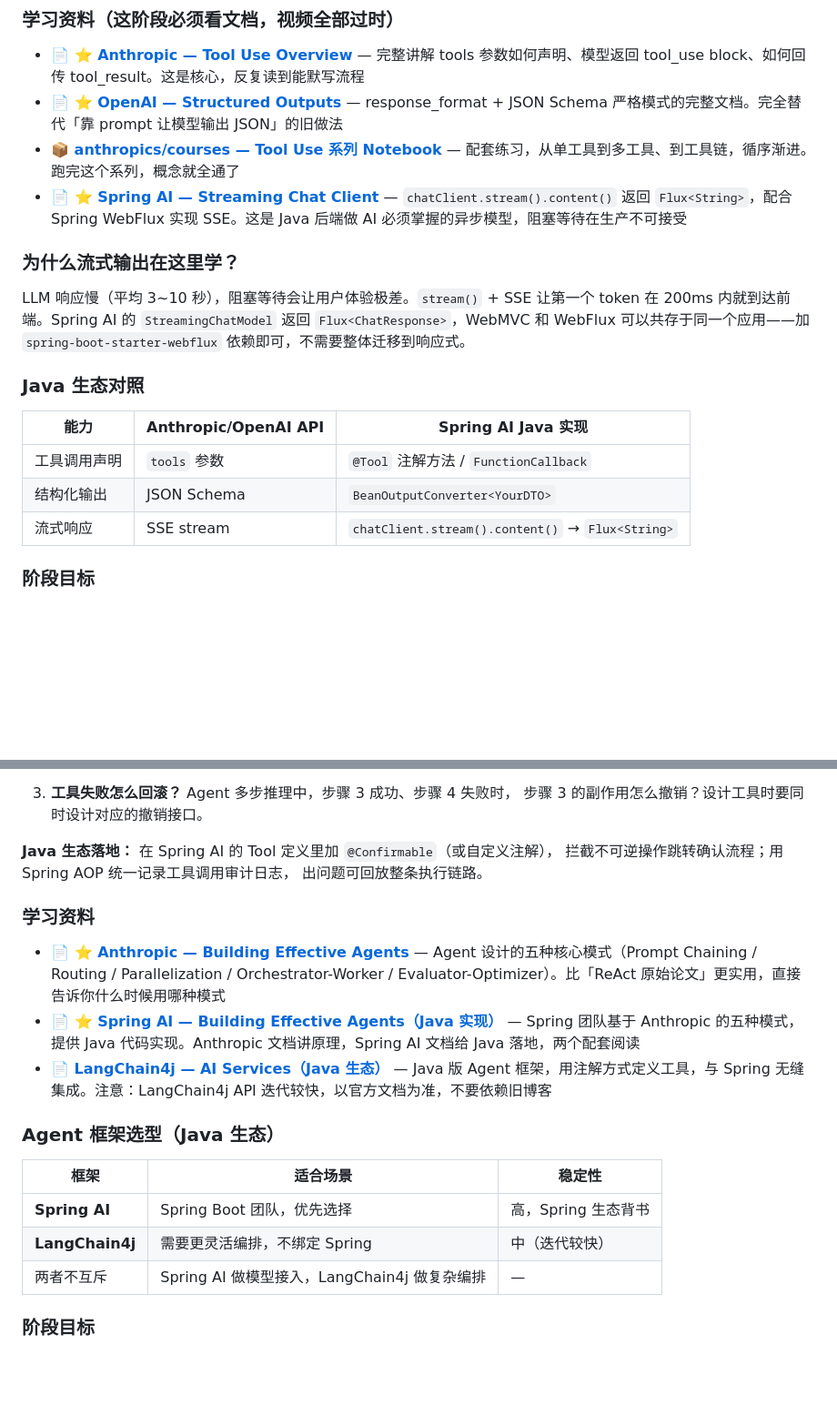
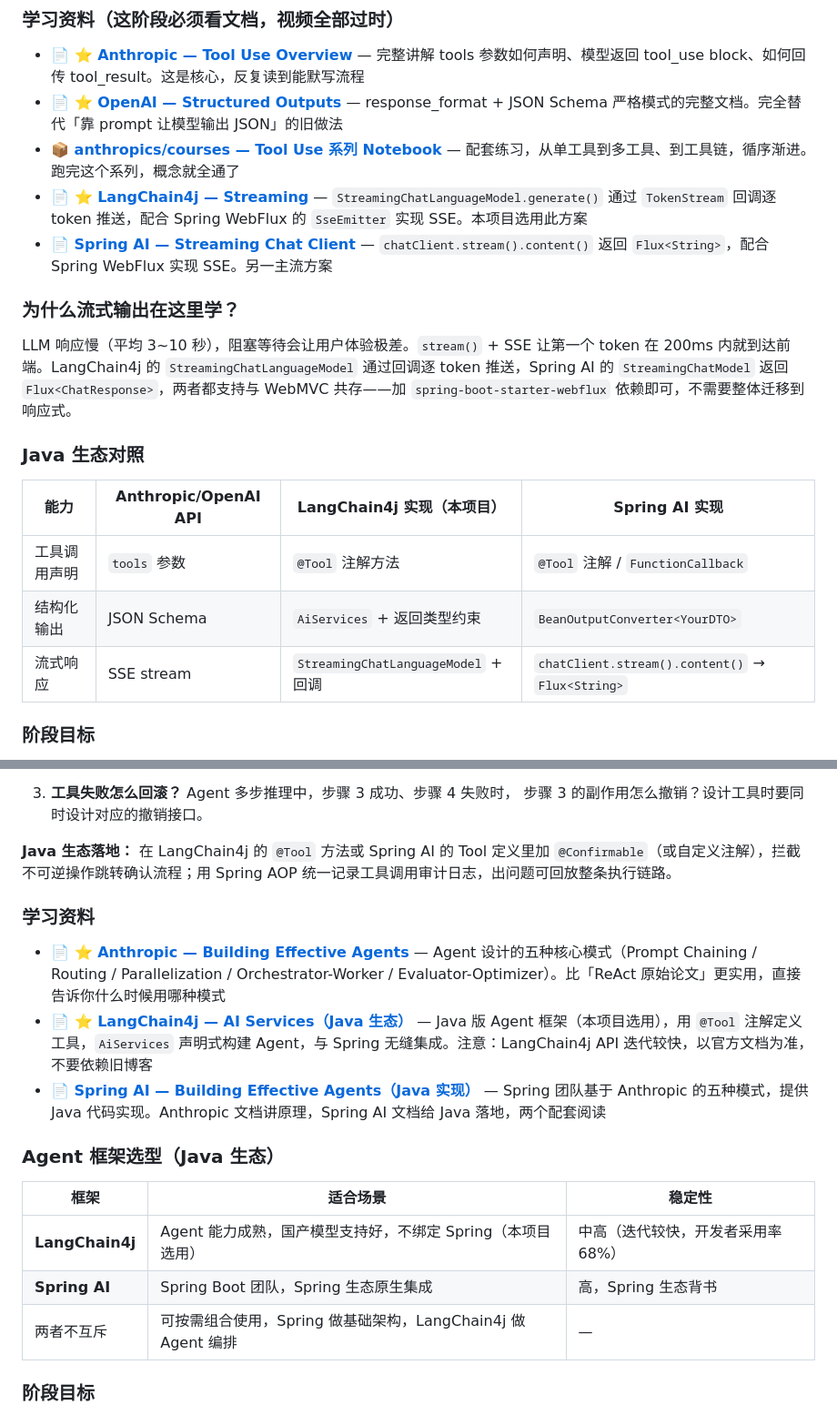
Before and after one commit to spojchil/infopilot, a Markdown page: doc/learning-roadmap.md, 2 parts joined by grey strips. Shown at 91% size. Rendered like a GitHub page; blank space fills up the shorter version.

Commit message:
docs: 学习路线补充 LangChain4j 引用，与 Spring AI 并列展示
框架切换后，learning-roadmap.md 中 ~17 处 Spring AI 引用
全部补充了 LangChain4j 对应文档和说明，保持两个框架并列。

```diff
--- a/doc/learning-roadmap.md
+++ b/doc/learning-roadmap.md
@@ -166,19 +168,20 @@ Prompt 写完不是凭感觉判断好不好，而是用测试用例验证：对
 - **📄 ⭐ [Anthropic — Tool Use Overview](https://docs.anthropic.com/en/docs/build-with-claude/tool-use/overview)** — 完整讲解 tools 参数如何声明、模型返回 tool_use block、如何回传 tool_result。这是核心，反复读到能默写流程
 - **📄 ⭐ [OpenAI — Structured Outputs](https://platform.openai.com/docs/guides/structured-outputs)** — response_format + JSON Schema 严格模式的完整文档。完全替代「靠 prompt 让模型输出 JSON」的旧做法
 - **📦 [anthropics/courses — Tool Use 系列 Notebook](https://github.com/anthropics/courses/tree/master/tool_use)** — 配套练习，从单工具到多工具、到工具链，循序渐进。跑完这个系列，概念就全通了
-- **📄 ⭐ [Spring AI — Streaming Chat Client](https://docs.spring.io/spring-ai/reference/api/chatclient.html)** — `chatClient.stream().content()` 返回 `Flux<String>`，配合 Spring WebFlux 实现 SSE。这是 Java 后端做 AI 必须掌握的异步模型，阻塞等待在生产不可接受
+- **📄 ⭐ [LangChain4j — Streaming](https://docs.langchain4j.dev/tutorials/streaming)** — `StreamingChatLanguageModel.generate()` 通过 `TokenStream` 回调逐 token 推送，配合 Spring WebFlux 的 `SseEmitter` 实现 SSE。本项目选用此方案
+- **📄 [Spring AI — Streaming Chat Client](https://docs.spring.io/spring-ai/reference/api/chatclient.html)** — `chatClient.stream().content()` 返回 `Flux<String>`，配合 Spring WebFlux 实现 SSE。另一主流方案
 
 ### 为什么流式输出在这里学？
 
-LLM 响应慢（平均 3~10 秒），阻塞等待会让用户体验极差。`stream()` + SSE 让第一个 token 在 200ms 内就到达前端。Spring AI 的 `StreamingChatModel` 返回 `Flux<ChatResponse>`，WebMVC 和 WebFlux 可以共存于同一个应用——加 `spring-boot-starter-webflux` 依赖即可，不需要整体迁移到响应式。
+LLM 响应慢（平均 3~10 秒），阻塞等待会让用户体验极差。`stream()` + SSE 让第一个 token 在 200ms 内就到达前端。LangChain4j 的 `StreamingChatLanguageModel` 通过回调逐 token 推送，Spring AI 的 `StreamingChatModel` 返回 `Flux<ChatResponse>`，两者都支持与 WebMVC 共存——加 `spring-boot-starter-webflux` 依赖即可，不需要整体迁移到响应式。
 
 ### Java 生态对照
 
-| 能力 | Anthropic/OpenAI API | Spring AI Java 实现 |
-|---|---|---|
-| 工具调用声明 | `tools` 参数 | `@Tool` 注解方法 / `FunctionCallback` |
-| 结构化输出 | JSON Schema | `BeanOutputConverter<YourDTO>` |
-| 流式响应 | SSE stream | `chatClient.stream().content()` → `Flux<String>` |
+| 能力 | Anthropic/OpenAI API | LangChain4j 实现（本项目） | Spring AI 实现 |
+|---|---|---|---|
+| 工具调用声明 | `tools` 参数 | `@Tool` 注解方法 | `@Tool` 注解 / `FunctionCallback` |
+| 结构化输出 | JSON Schema | `AiServices` + 返回类型约束 | `BeanOutputConverter<YourDTO>` |
+| 流式响应 | SSE stream | `StreamingChatLanguageModel` + 回调 | `chatClient.stream().content()` → `Flux<String>` |
 
 ### 阶段目标
 
@@ -286,23 +289,21 @@ Agent 能调用工具意味着它能造成真实影响。业务 Agent 的安全
 3. **工具失败怎么回滚？** Agent 多步推理中，步骤 3 成功、步骤 4 失败时，
    步骤 3 的副作用怎么撤销？设计工具时要同时设计对应的撤销接口。
 
-**Java 生态落地：** 在 Spring AI 的 Tool 定义里加 `@Confirmable`（或自定义注解），
-拦截不可逆操作跳转确认流程；用 Spring AOP 统一记录工具调用审计日志，
-出问题可回放整条执行链路。
+**Java 生态落地：** 在 LangChain4j 的 `@Tool` 方法或 Spring AI 的 Tool 定义里加 `@Confirmable`（或自定义注解），拦截不可逆操作跳转确认流程；用 Spring AOP 统一记录工具调用审计日志，出问题可回放整条执行链路。
 
 ### 学习资料
 
 - **📄 ⭐ [Anthropic — Building Effective Agents](https://www.anthropic.com/research/building-effective-agents)** — Agent 设计的五种核心模式（Prompt Chaining / Routing / Parallelization / Orchestrator-Worker / Evaluator-Optimizer）。比「ReAct 原始论文」更实用，直接告诉你什么时候用哪种模式
-- **📄 ⭐ [Spring AI — Building Effective Agents（Java 实现）](https://docs.spring.io/spring-ai/reference/api/effective-agents.html)** — Spring 团队基于 Anthropic 的五种模式，提供 Java 代码实现。Anthropic 文档讲原理，Spring AI 文档给 Java 落地，两个配套阅读
-- **📄 [LangChain4j — AI Services（Java 生态）](https://docs.langchain4j.dev/tutorials/ai-services)** — Java 版 Agent 框架，用注解方式定义工具，与 Spring 无缝集成。注意：LangChain4j API 迭代较快，以官方文档为准，不要依赖旧博客
+- **📄 ⭐ [LangChain4j — AI Services（Java 生态）](https://docs.langchain4j.dev/tutorials/ai-services)** — Java 版 Agent 框架（本项目选用），用 `@Tool` 注解定义工具，`AiServices` 声明式构建 Agent，与 Spring 无缝集成。注意：LangChain4j API 迭代较快，以官方文档为准，不要依赖旧博客
+- **📄 [Spring AI — Building Effective Agents（Java 实现）](https://docs.spring.io/spring-ai/reference/api/effective-agents.html)** — Spring 团队基于 Anthropic 的五种模式，提供 Java 代码实现。Anthropic 文档讲原理，Spring AI 文档给 Java 落地，两个配套阅读
 
 ### Agent 框架选型（Java 生态）
 
 | 框架 | 适合场景 | 稳定性 |
 |---|---|---|
-| **Spring AI** | Spring Boot 团队，优先选择 | 高，Spring 生态背书 |
-| **LangChain4j** | 需要更灵活编排，不绑定 Spring | 中（迭代较快） |
-| 两者不互斥 | Spring AI 做模型接入，LangChain4j 做复杂编排 | — |
+| **LangChain4j** | Agent 能力成熟，国产模型支持好，不绑定 Spring（本项目选用） | 中高（迭代较快，开发者采用率 68%） |
+| **Spring AI** | Spring Boot 团队，Spring 生态原生集成 | 高，Spring 生态背书 |
+| 两者不互斥 | 可按需组合使用，Spring 做基础架构，LangChain4j 做 Agent 编排 | — |
 
 ### 阶段目标
 
```
Also changed, not shown: other parts of doc/learning-roadmap.md (+17 -13 lines), doc/project-evolution.md (+4 -0 lines).
